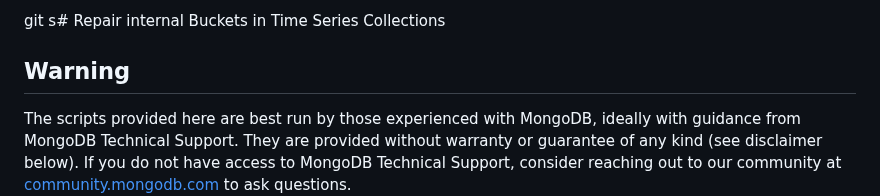
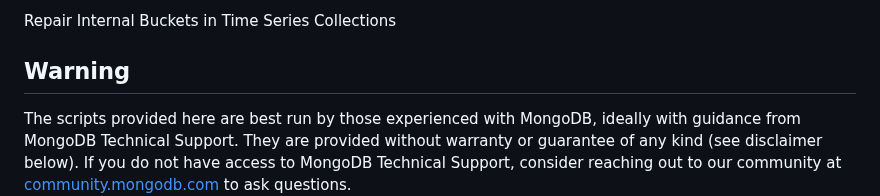
Before and after one commit to mongodb/support-tools, a Markdown page: timeseries-bucket-repair/README.md, the part around the change. Rendered like a GitHub page.

Commit message:
fix heading

```diff
--- a/timeseries-bucket-repair/README.md
+++ b/timeseries-bucket-repair/README.md
@@ -1,4 +1,4 @@
-git s# Repair internal Buckets in Time Series Collections
+Repair Internal Buckets in Time Series Collections
 
 ## Warning
 
```
